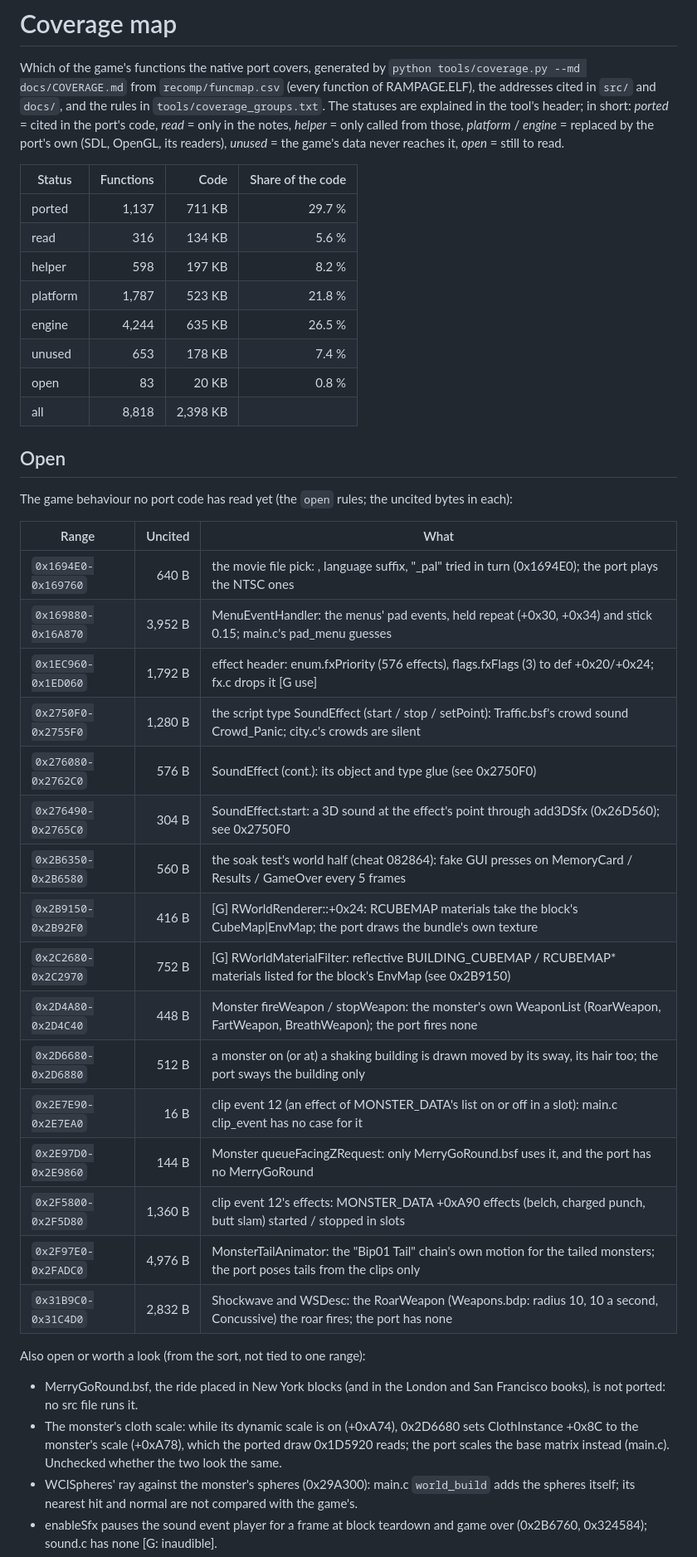
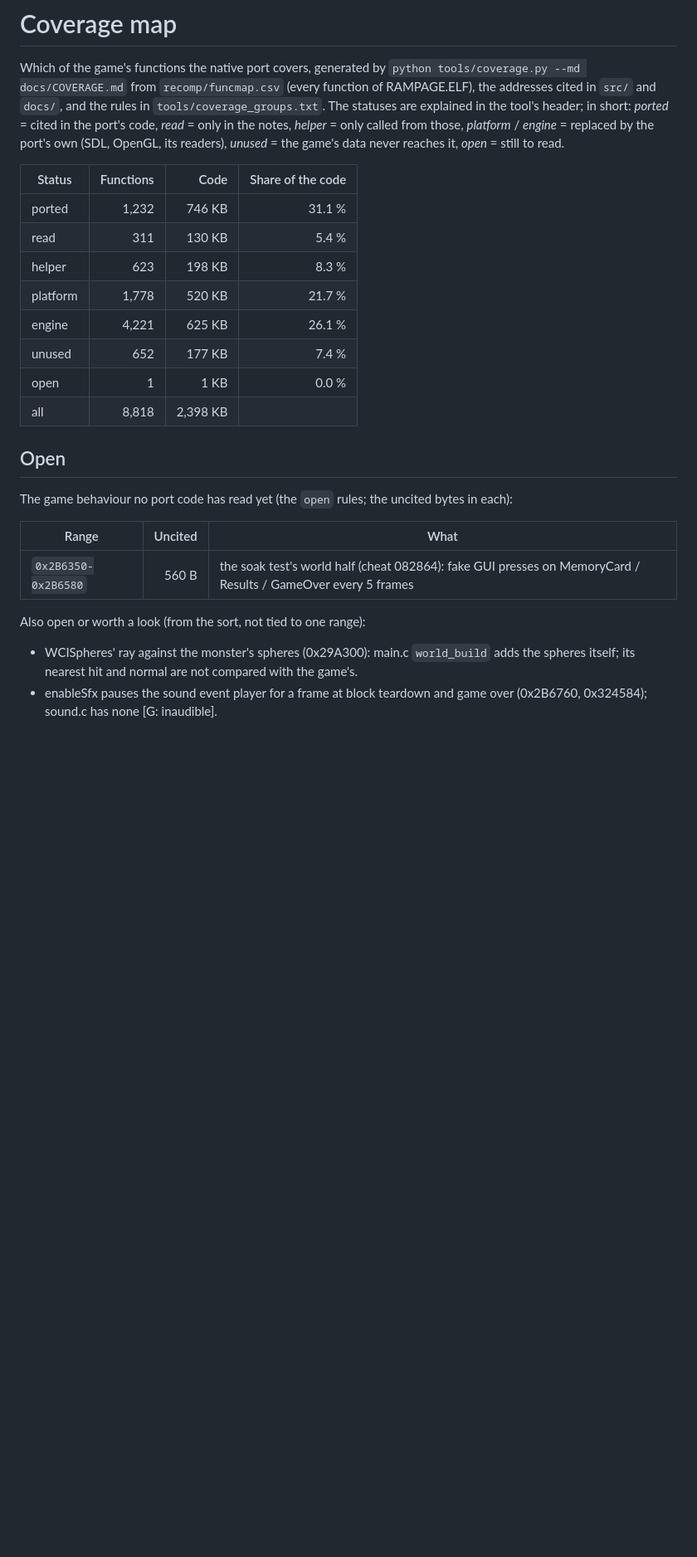
Before and after one commit to jjmhalew/RampageRE, a Markdown page: docs/COVERAGE.md, the part around one of its changes. Shown at 83% size. Drawn GitHub-style; blank space fills up the shorter version.

```diff
--- a/docs/COVERAGE.md
+++ b/docs/COVERAGE.md
@@ -4,13 +4,13 @@ Which of the game's functions the native port covers, generated by `python tools
 
 | Status | Functions | Code | Share of the code |
 |---|---:|---:|---:|
-| ported | 1,137 | 711 KB | 29.7 % |
-| read | 316 | 134 KB | 5.6 % |
-| helper | 598 | 197 KB | 8.2 % |
-| platform | 1,787 | 523 KB | 21.8 % |
-| engine | 4,244 | 635 KB | 26.5 % |
-| unused | 653 | 178 KB | 7.4 % |
-| open | 83 | 20 KB | 0.8 % |
+| ported | 1,232 | 746 KB | 31.1 % |
+| read | 311 | 130 KB | 5.4 % |
+| helper | 623 | 198 KB | 8.3 % |
+| platform | 1,778 | 520 KB | 21.7 % |
+| engine | 4,221 | 625 KB | 26.1 % |
+| unused | 652 | 177 KB | 7.4 % |
+| open | 1 | 1 KB | 0.0 % |
 | all | 8,818 | 2,398 KB | |
 
 ## Open
@@ -19,27 +19,10 @@ The game behaviour no port code has read yet (the `open` rules; the uncited byte
 
 | Range | Uncited | What |
 |---|---:|---|
-| `0x1694E0-0x169760` | 640 B | the movie file pick: <name>, language suffix, "_pal" tried in turn (0x1694E0); the port plays the NTSC ones |
-| `0x169880-0x16A870` | 3,952 B | MenuEventHandler: the menus' pad events, held repeat (+0x30, +0x34) and stick 0.15; main.c's pad_menu guesses |
-| `0x1EC960-0x1ED060` | 1,792 B | effect header: enum.fxPriority (576 effects), flags.fxFlags (3) to def +0x20/+0x24; fx.c drops it [G use] |
-| `0x2750F0-0x2755F0` | 1,280 B | the script type SoundEffect (start / stop / setPoint): Traffic.bsf's crowd sound Crowd_Panic; city.c's crowds are silent |
-| `0x276080-0x2762C0` | 576 B | SoundEffect (cont.): its object and type glue (see 0x2750F0) |
-| `0x276490-0x2765C0` | 304 B | SoundEffect.start: a 3D sound at the effect's point through add3DSfx (0x26D560); see 0x2750F0 |
 | `0x2B6350-0x2B6580` | 560 B | the soak test's world half (cheat 082864): fake GUI presses on MemoryCard / Results / GameOver every 5 frames |
-| `0x2B9150-0x2B92F0` | 416 B | [G] RWorldRenderer::+0x24: RCUBEMAP materials take the block's CubeMap\|EnvMap; the port draws the bundle's own texture |
-| `0x2C2680-0x2C2970` | 752 B | [G] RWorldMaterialFilter: reflective BUILDING_CUBEMAP / RCUBEMAP* materials listed for the block's EnvMap (see 0x2B9150) |
-| `0x2D4A80-0x2D4C40` | 448 B | Monster fireWeapon / stopWeapon: the monster's own WeaponList (RoarWeapon, FartWeapon, BreathWeapon); the port fires none |
-| `0x2D6680-0x2D6880` | 512 B | a monster on (or at) a shaking building is drawn moved by its sway, its hair too; the port sways the building only |
-| `0x2E7E90-0x2E7EA0` | 16 B | clip event 12 (an effect of MONSTER_DATA's list on or off in a slot): main.c clip_event has no case for it |
-| `0x2E97D0-0x2E9860` | 144 B | Monster queueFacingZRequest: only MerryGoRound.bsf uses it, and the port has no MerryGoRound |
-| `0x2F5800-0x2F5D80` | 1,360 B | clip event 12's effects: MONSTER_DATA +0xA90 effects (belch, charged punch, butt slam) started / stopped in slots |
-| `0x2F97E0-0x2FADC0` | 4,976 B | MonsterTailAnimator: the "Bip01 Tail" chain's own motion for the tailed monsters; the port poses tails from the clips only |
-| `0x31B9C0-0x31C4D0` | 2,832 B | Shockwave and WSDesc: the RoarWeapon (Weapons.bdp: radius 10, 10 a second, Concussive) the roar fires; the port has none |
 
 Also open or worth a look (from the sort, not tied to one range):
 
-- MerryGoRound.bsf, the ride placed in New York blocks (and in the London and San Francisco books), is not ported: no src file runs it.
-- The monster's cloth scale: while its dynamic scale is on (+0xA74), 0x2D6680 sets ClothInstance +0x8C to the monster's scale (+0xA78), which the ported draw 0x1D5920 reads; the port scales the base matrix instead (main.c). Unchecked whether the two look the same.
 - WCISpheres' ray against the monster's spheres (0x29A300): main.c `world_build` adds the spheres itself; its nearest hit and normal are not compared with the game's.
 - enableSfx pauses the sound event player for a frame at block teardown and game over (0x2B6760, 0x324584); sound.c has none [G: inaudible].
 - funcmap.csv splits some functions at jump-table targets (e.g. 0x107838, 0x107BF0, 0x108558 are cases of 0x1072B0; 0x1900B0 is the tail of 0x18F9C0), so a few "functions" here are pieces of one.
```
Also changed, not shown: other parts of docs/COVERAGE.md (+62 -62 lines).
